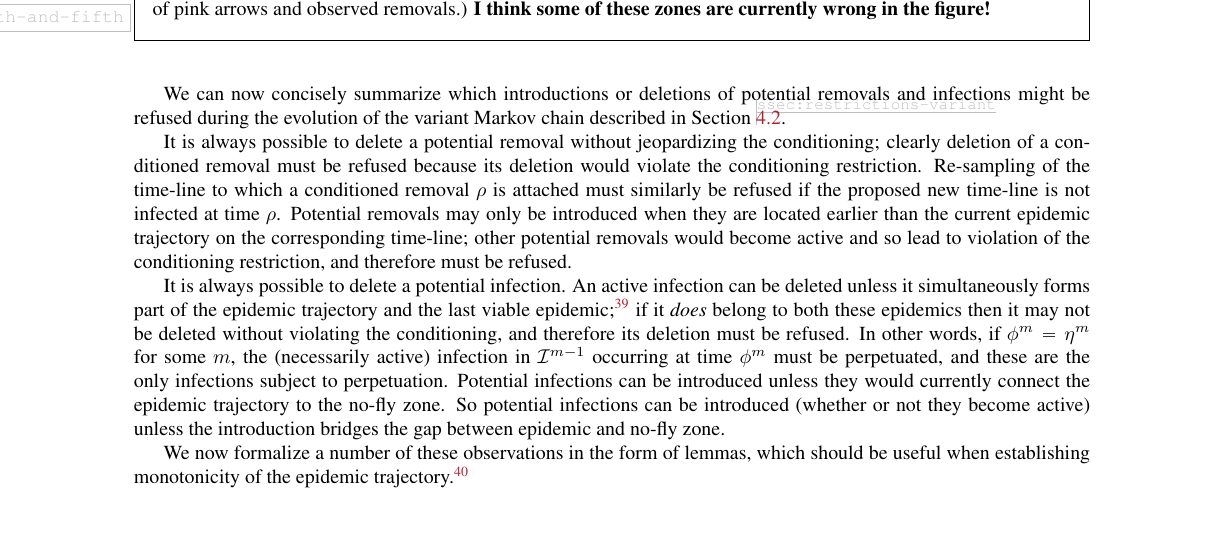
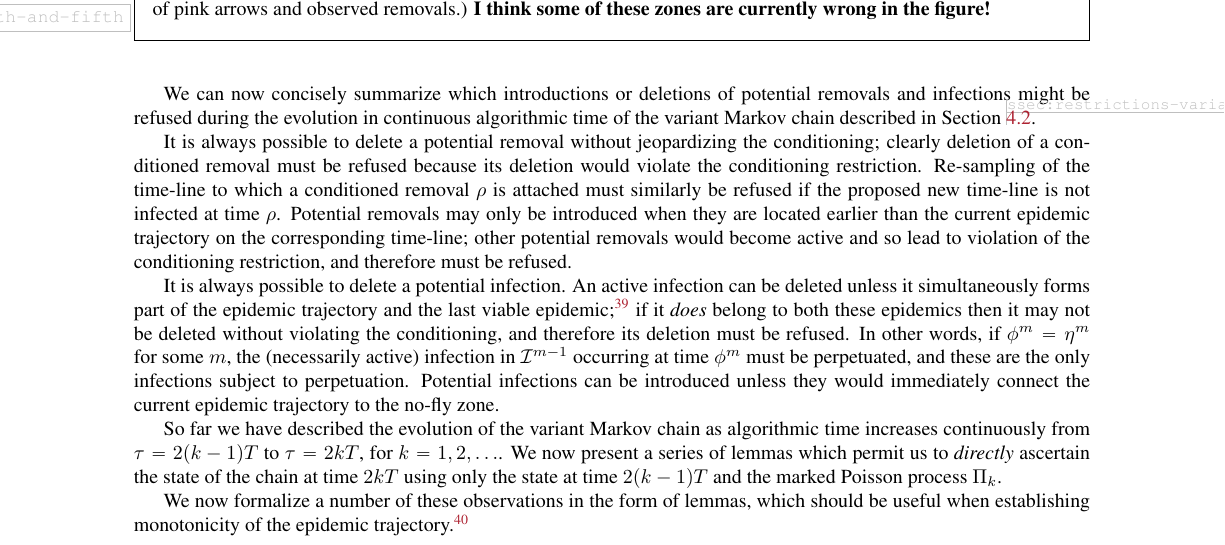
Before and after one commit to WilfridSKendall/EpidemicsCFTP.jl, a LaTeX paper (PerfectEpidemics.tex): part of page 14 of 20, cut so that both start at the same text. Compiled offline with pdfLaTeX; a LaTeX package or settings file that is missing is left out.

Commit message:
Edited up to Lemma 4.

```diff
--- a/PerfectEpidemics.tex
+++ b/PerfectEpidemics.tex
@@ -1430,7 +1430,7 @@ conditioned removal assigned to that time-line or one of a higher index
  \end{Figure}
 
 
- We can now concisely summarize which introductions or deletions of potential removals and infections might be refused during the evolution of the variant Markov chain described in Section~\ref{ssec:restrictions-variant}.
+ We can now concisely summarize which introductions or deletions of potential removals and infections might be refused during the evolution in continuous algorithmic time of the variant Markov chain described in Section~\ref{ssec:restrictions-variant}.
 
   It is always possible to delete a potential removal without jeopardizing the conditioning;
  clearly deletion of a conditioned removal must be refused because its
@@ -1443,19 +1443,21 @@ not infected at time \(\rho\).
 
  It is always possible to delete a potential infection.
  An active infection can be deleted unless it simultaneously forms part of the epidemic trajectory and the last viable epidemic;
-\NB[SBC]{When working right-to-left in algorithmic time, updating the
+\xNB[SBC]{When working right-to-left in algorithmic time, updating the
  values of $\phi^m$ and $\eta^m$ as we go. This might need to be clarified!}
  if it \emph{does} belong to both these epidemics then it may not be deleted without violating the conditioning, and therefore its deletion must be refused.
  In other words, if \(\phi^m=\eta^m\) for some \(m\), the (necessarily
  active) infection in \(\Infections^{m-1}\) occurring at time \(\phi^m\) must be perpetuated, and these are the only infections subject to perpetuation.
- Potential infections can be introduced unless they would currently connect the epidemic trajectory to the no-fly zone.
- So potential infections can be introduced (whether or not they become
- active) unless the introduction bridges the gap between epidemic and
- no-fly zone.
-
+ Potential infections can be introduced unless they would immediately connect the current epidemic trajectory to the no-fly zone.
+ %So potential infections can be introduced (whether or not they become
+ %active) unless the introduction bridges the gap between epidemic and
+ %no-fly zone.
+
+
+ So far we have described the evolution of the variant Markov chain as algorithmic time increases continuously from \(\tau=2(k-1)T\) to \(\tau = 2kT\), for \(k=1,2,\dots\). We now present a series of lemmas which permit us to \emph{directly} ascertain the state of the chain at time \(2kT\) using only the state at time \(2(k-1)T\) and the marked Poisson process \(\Pi_k\).
 
  We now formalize a number of these observations in the form of lemmas, which should be useful when establishing monotonicity of the epidemic trajectory.%
-\NB[WSK2]{Terminology: ``earlier'' and ``later'' often refer to the
+\xNB[WSK2]{Terminology: ``earlier'' and ``later'' often refer to the
   time-line ordering, as in ``a potential infection earlier than the
   epidemic''.}
 
```
Also changed, not shown: PerfectEpidemics.tex (2 more changed lines).
